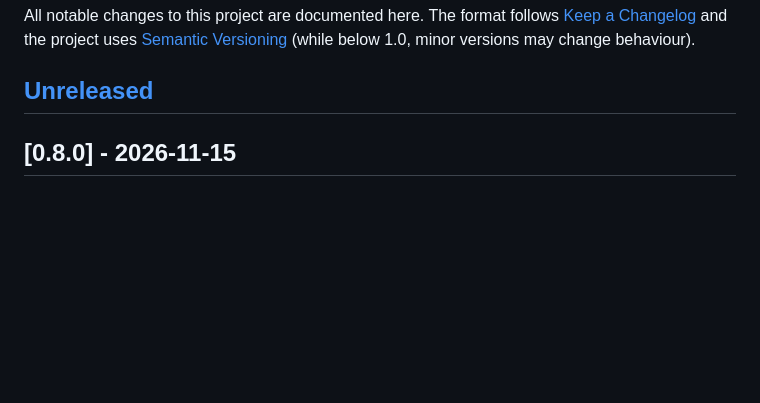
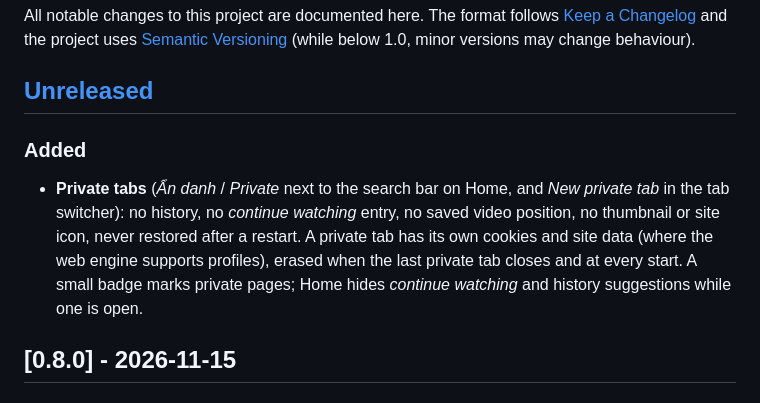
Before and after one commit to newhalo/luna-browser, a Markdown page: CHANGELOG.md, the part around the change. Drawn GitHub-style; blank space fills up the shorter version.

```diff
--- a/CHANGELOG.md
+++ b/CHANGELOG.md
@@ -5,6 +5,9 @@ The format follows [Keep a Changelog](https://keepachangelog.com/en/1.1.0/) and
 [Semantic Versioning](https://semver.org/) (while below 1.0, minor versions may change behaviour).
 
 ## [Unreleased]
+
+### Added
+- **Private tabs** (*Ẩn danh* / *Private* next to the search bar on Home, and *New private tab* in the tab switcher): no history, no *continue watching* entry, no saved video position, no thumbnail or site icon, never restored after a restart. A private tab has its own cookies and site data (where the web engine supports profiles), erased when the last private tab closes and at every start. A small badge marks private pages; Home hides *continue watching* and history suggestions while one is open.
 
 ## [0.8.0] - 2026-11-15
 
```
Also changed, not shown: PRIVACY.md (+8 -0 lines), README.md (+5 -0 lines), docs/screenshots/27-private-tab.jpg (added), 1 other file.
